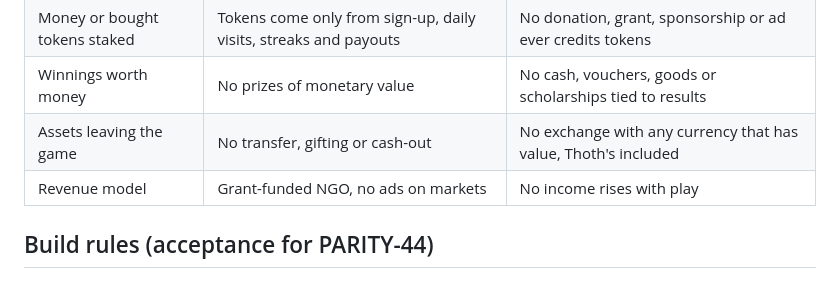
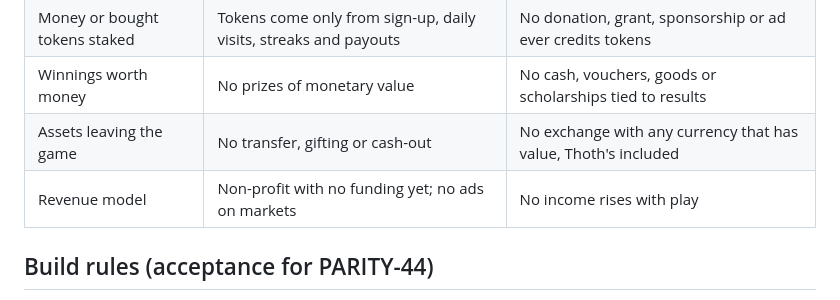
Before and after one commit to priyanshuj0410-code/parity-tracker, a Markdown page: knowledge/reviews/gaming-act-check-2026-10.md, the part around the change. GitHub-like rendering.

Commit message:
[PARITY-35] The Equal Lens has no funding yet: correct two notes (#31)
Co-authored-by: Claude Opus 5.5 <noreply@anthropic.com>

```diff
--- a/knowledge/reviews/gaming-act-check-2026-10.md
+++ b/knowledge/reviews/gaming-act-check-2026-10.md
@@ -38,7 +38,7 @@ Prepared by the team from public sources for counsel; not a legal opinion. Ticke
 | Money or bought tokens staked | Tokens come only from sign-up, daily visits, streaks and payouts | No donation, grant, sponsorship or ad ever credits tokens |
 | Winnings worth money | No prizes of monetary value | No cash, vouchers, goods or scholarships tied to results |
 | Assets leaving the game | No transfer, gifting or cash-out | No exchange with any currency that has value, Thoth's included |
-| Revenue model | Grant-funded NGO, no ads on markets | No income rises with play |
+| Revenue model | Non-profit with no funding yet; no ads on markets | No income rises with play |
 
 ## Build rules (acceptance for PARITY-44)
 
```
Also changed, not shown: knowledge/research/solve-winning-pitches.md (+1 -1 lines).
